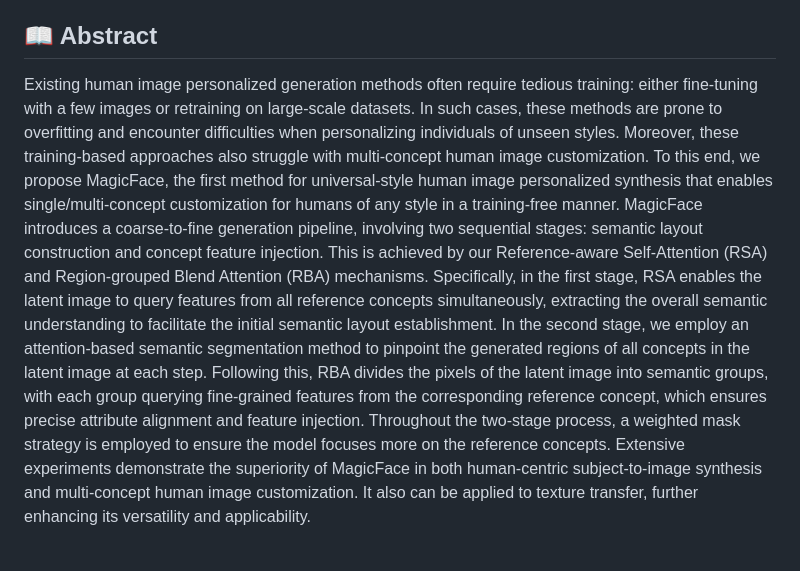
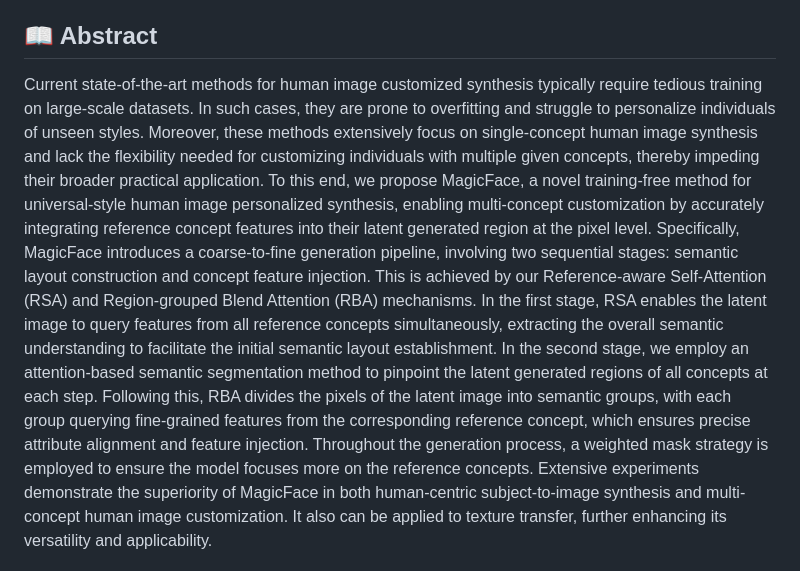
Before and after one commit to CodeGoat24/MagicFace, a Markdown page: README.md, the part around the change. GitHub-like rendering.

```diff
--- a/README.md
+++ b/README.md
@@ -25,12 +25,13 @@
 ## 📖 Abstract
 
 <p>
-Existing human image personalized generation methods often require tedious training: either fine-tuning with a few images or retraining on large-scale datasets.
-In such cases, these methods are prone to overfitting and encounter difficulties when personalizing individuals of unseen styles.
-Moreover, these training-based approaches also struggle with multi-concept human image customization.
-To this end, we propose MagicFace, the first method for universal-style human image personalized synthesis that enables single/multi-concept customization for humans of any style in a training-free manner. MagicFace introduces a coarse-to-fine generation pipeline, involving two sequential stages: semantic layout construction and concept feature injection. This is achieved by our Reference-aware Self-Attention (RSA) and Region-grouped Blend Attention (RBA) mechanisms. Specifically,
-in the first stage, RSA enables the latent image to query features from all reference concepts simultaneously, extracting the overall semantic understanding to facilitate the initial semantic layout establishment.
-In the second stage, we employ an attention-based semantic segmentation method to pinpoint the generated regions of all concepts in the latent image at each step. Following this, RBA divides the pixels of the latent image into semantic groups, with each group querying fine-grained features from the corresponding reference concept, which ensures precise attribute alignment and feature injection. Throughout the two-stage process, a weighted mask strategy is employed to ensure the model focuses more on the reference concepts.
+Current state-of-the-art methods for human image customized synthesis typically require tedious training on large-scale datasets.
+In such cases, they are prone to overfitting and struggle to personalize individuals of unseen styles.
+Moreover, these methods extensively focus on single-concept human image synthesis and lack the flexibility needed for customizing individuals with multiple given concepts, thereby impeding their broader practical application.
+To this end, we propose MagicFace, a novel training-free method for universal-style human image personalized synthesis, enabling multi-concept customization by accurately integrating reference concept features into their latent generated region at the pixel level.
+Specifically, MagicFace introduces a coarse-to-fine generation pipeline, involving two sequential stages: semantic layout construction and concept feature injection. This is achieved by our Reference-aware Self-Attention (RSA) and Region-grouped Blend Attention (RBA) mechanisms.
+In the first stage, RSA enables the latent image to query features from all reference concepts simultaneously, extracting the overall semantic understanding to facilitate the initial semantic layout establishment.
+In the second stage, we employ an attention-based semantic segmentation method to pinpoint the latent generated regions of all concepts at each step. Following this, RBA divides the pixels of the latent image into semantic groups, with each group querying fine-grained features from the corresponding reference concept, which ensures precise attribute alignment and feature injection. Throughout the generation process, a weighted mask strategy is employed to ensure the model focuses more on the reference concepts.
 Extensive experiments demonstrate the superiority of MagicFace in both human-centric subject-to-image synthesis and multi-concept human image customization. It also can be applied to texture transfer, further enhancing its versatility and applicability.
 </p>
 
```
